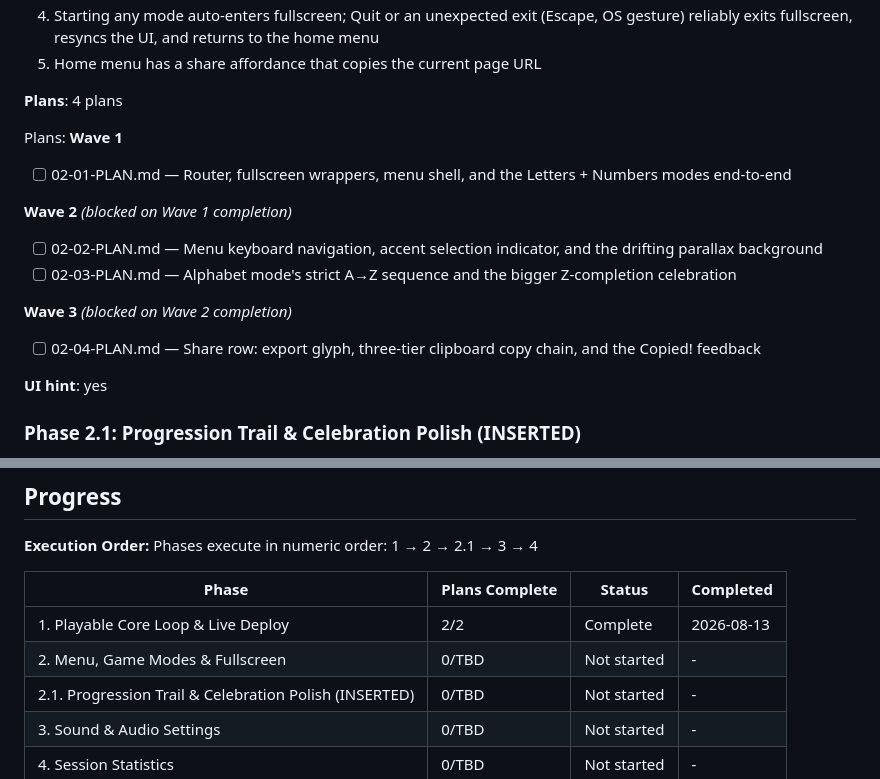
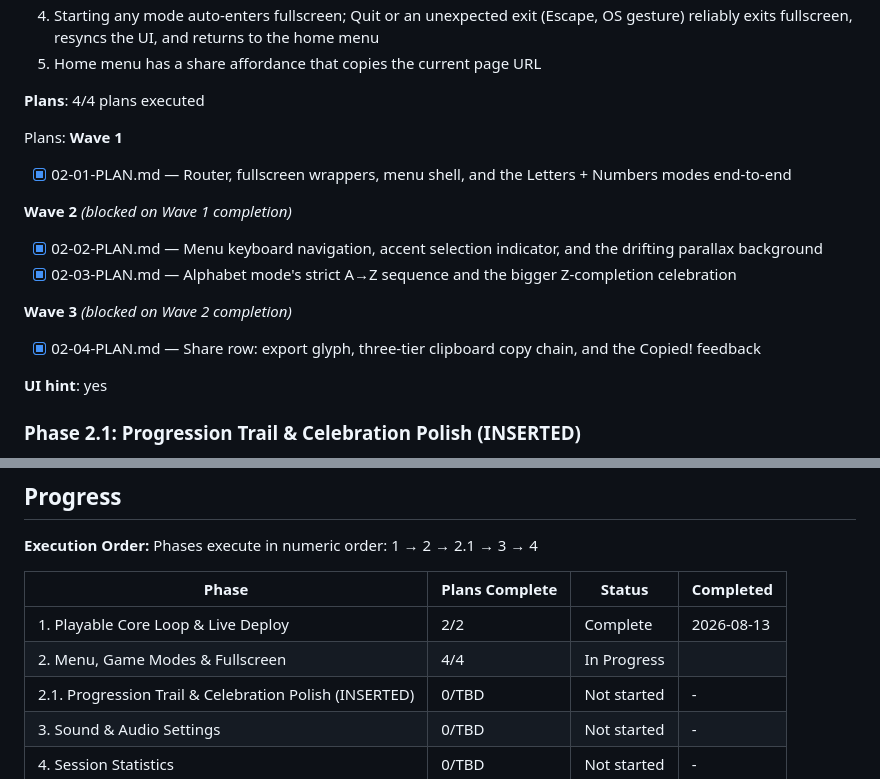
Before and after one commit to halvorson/teaching-toddlers-typing, a Markdown page: .planning/ROADMAP.md, 2 parts joined by grey strips. GitHub-like rendering.

Commit message:
docs(02): update tracking after all 4 waves complete
Co-Authored-By: Claude Sonnet 5 <noreply@anthropic.com>
Claude-Session: https://claude.ai/code/session_01NZGx1mGXtshVgYpDjfkSPz

```diff
--- a/.planning/ROADMAP.md
+++ b/.planning/ROADMAP.md
@@ -58,21 +58,21 @@ Plans:
   4. Starting any mode auto-enters fullscreen; Quit or an unexpected exit (Escape, OS gesture) reliably exits fullscreen, resyncs the UI, and returns to the home menu
   5. Home menu has a share affordance that copies the current page URL
 
-**Plans**: 4 plans
+**Plans**: 4/4 plans executed
 
 Plans:
 **Wave 1**
 
-- [ ] 02-01-PLAN.md — Router, fullscreen wrappers, menu shell, and the Letters + Numbers modes end-to-end
+- [x] 02-01-PLAN.md — Router, fullscreen wrappers, menu shell, and the Letters + Numbers modes end-to-end
 
 **Wave 2** *(blocked on Wave 1 completion)*
 
-- [ ] 02-02-PLAN.md — Menu keyboard navigation, accent selection indicator, and the drifting parallax background
-- [ ] 02-03-PLAN.md — Alphabet mode's strict A→Z sequence and the bigger Z-completion celebration
+- [x] 02-02-PLAN.md — Menu keyboard navigation, accent selection indicator, and the drifting parallax background
+- [x] 02-03-PLAN.md — Alphabet mode's strict A→Z sequence and the bigger Z-completion celebration
 
 **Wave 3** *(blocked on Wave 2 completion)*
 
-- [ ] 02-04-PLAN.md — Share row: export glyph, three-tier clipboard copy chain, and the Copied! feedback
+- [x] 02-04-PLAN.md — Share row: export glyph, three-tier clipboard copy chain, and the Copied! feedback
 
 **UI hint**: yes
 
@@ -136,7 +136,7 @@ Phases execute in numeric order: 1 → 2 → 2.1 → 3 → 4
 | Phase | Plans Complete | Status | Completed |
 |-------|----------------|--------|-----------|
 | 1. Playable Core Loop & Live Deploy | 2/2 | Complete    | 2026-08-13 |
-| 2. Menu, Game Modes & Fullscreen | 0/TBD | Not started | - |
+| 2. Menu, Game Modes & Fullscreen | 4/4 | In Progress|  |
 | 2.1. Progression Trail & Celebration Polish (INSERTED) | 0/TBD | Not started | - |
 | 3. Sound & Audio Settings | 0/TBD | Not started | - |
 | 4. Session Statistics | 0/TBD | Not started | - |
```
